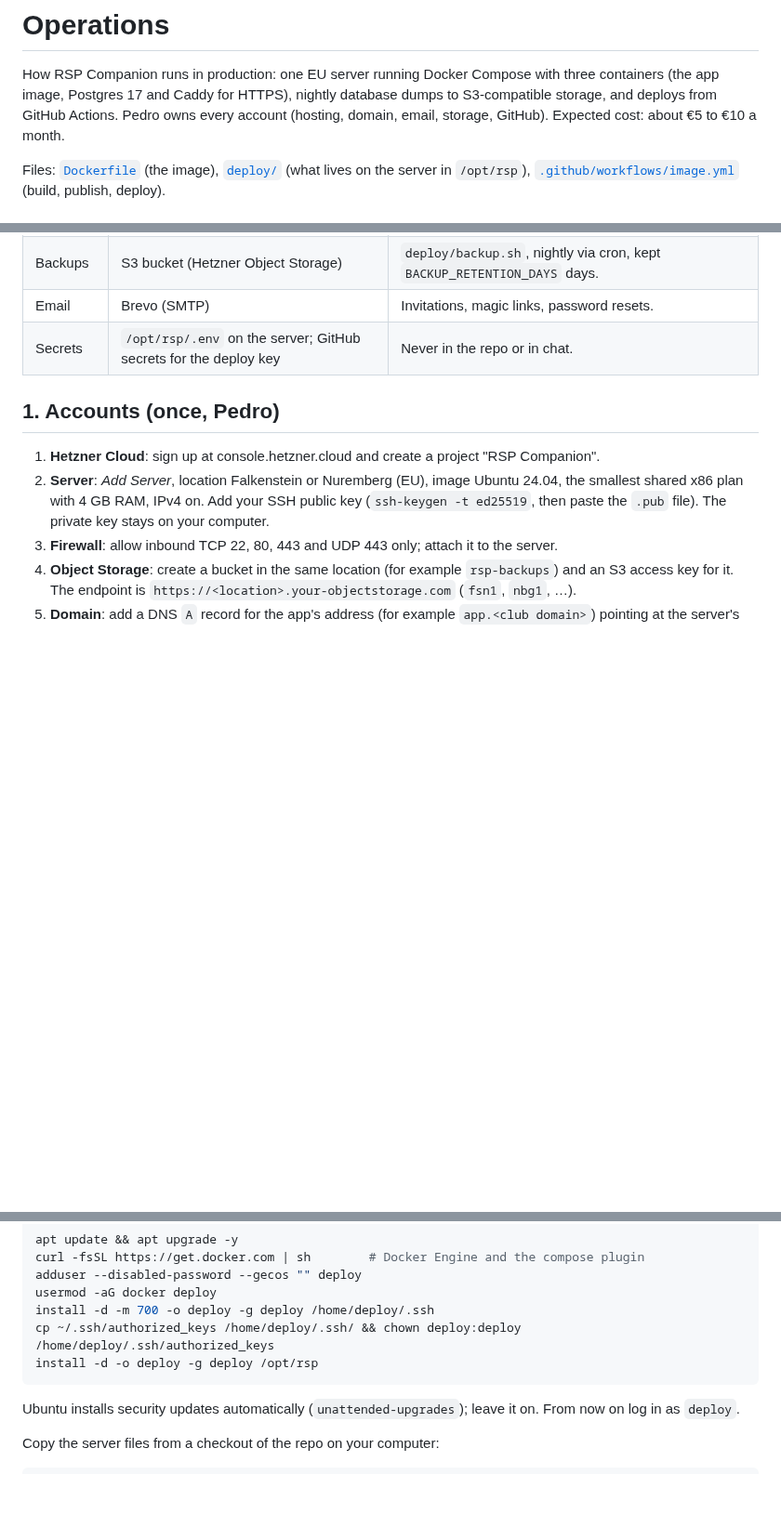
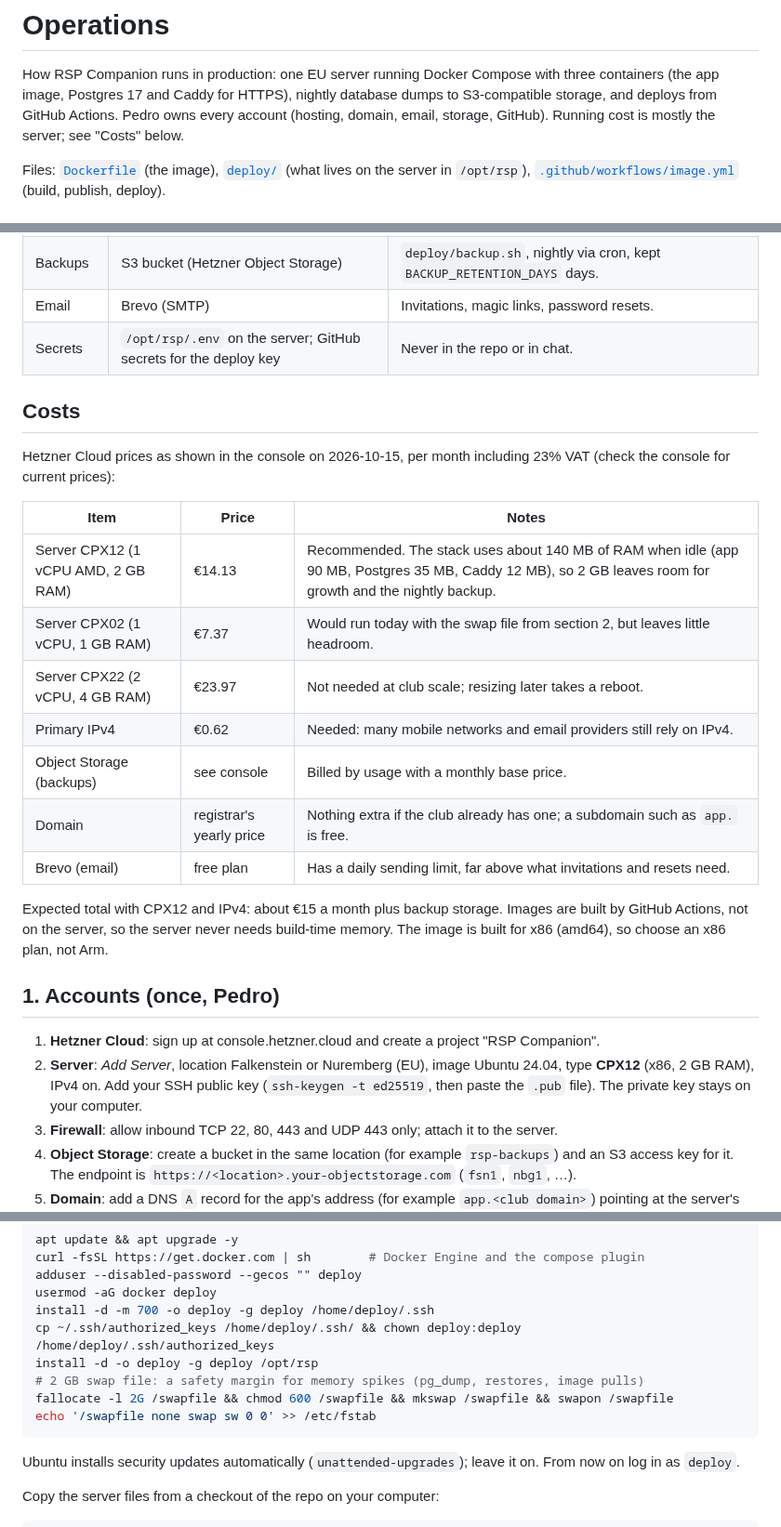
Before and after one commit to utterlymilked/RSP-Companion, a Markdown page: docs/OPERATIONS.md, 3 parts joined by grey strips. Shown at 93% size. GitHub-like rendering; blank space fills up the shorter version.

Commit message:
Correct the server costs and size in the operations guide
Hetzner prices from the console (incl. VAT); recommend CPX12 with 2 GB, measured idle
use of about 140 MB, and add a swap file step.

Co-Authored-By: Claude Opus 5.5 (1M context) <noreply@anthropic.com>
Claude-Session: https://claude.ai/code/session_01J51mp9sDg2q7v48agnuAxH

````diff
--- a/docs/OPERATIONS.md
+++ b/docs/OPERATIONS.md
@@ -3,7 +3,7 @@
 How RSP Companion runs in production: one EU server running Docker Compose with three
 containers (the app image, Postgres 17 and Caddy for HTTPS), nightly database dumps to
 S3-compatible storage, and deploys from GitHub Actions. Pedro owns every account (hosting,
-domain, email, storage, GitHub). Expected cost: about €5 to €10 a month.
+domain, email, storage, GitHub). Running cost is mostly the server; see "Costs" below.
 
 Files: [`Dockerfile`](../Dockerfile) (the image), [`deploy/`](../deploy) (what lives on the
 server in `/opt/rsp`), [`.github/workflows/image.yml`](../.github/workflows/image.yml) (build,
@@ -20,11 +20,30 @@ publish, deploy).
 | Email | Brevo (SMTP) | Invitations, magic links, password resets. |
 | Secrets | `/opt/rsp/.env` on the server; GitHub secrets for the deploy key | Never in the repo or in chat. |
 
+## Costs
+
+Hetzner Cloud prices as shown in the console on 2026-10-15, per month including 23% VAT
+(check the console for current prices):
+
+| Item | Price | Notes |
+| --- | --- | --- |
+| Server CPX12 (1 vCPU AMD, 2 GB RAM) | €14.13 | Recommended. The stack uses about 140 MB of RAM when idle (app 90 MB, Postgres 35 MB, Caddy 12 MB), so 2 GB leaves room for growth and the nightly backup. |
+| Server CPX02 (1 vCPU, 1 GB RAM) | €7.37 | Would run today with the swap file from section 2, but leaves little headroom. |
+| Server CPX22 (2 vCPU, 4 GB RAM) | €23.97 | Not needed at club scale; resizing later takes a reboot. |
+| Primary IPv4 | €0.62 | Needed: many mobile networks and email providers still rely on IPv4. |
+| Object Storage (backups) | see console | Billed by usage with a monthly base price. |
+| Domain | registrar's yearly price | Nothing extra if the club already has one; a subdomain such as `app.` is free. |
+| Brevo (email) | free plan | Has a daily sending limit, far above what invitations and resets need. |
+
+Expected total with CPX12 and IPv4: about €15 a month plus backup storage. Images are built by
+GitHub Actions, not on the server, so the server never needs build-time memory. The image is
+built for x86 (amd64), so choose an x86 plan, not Arm.
+
 ## 1. Accounts (once, Pedro)
 
 1. **Hetzner Cloud**: sign up at console.hetzner.cloud and create a project "RSP Companion".
-2. **Server**: *Add Server*, location Falkenstein or Nuremberg (EU), image Ubuntu 24.04, the
-   smallest shared x86 plan with 4 GB RAM, IPv4 on. Add your SSH public key
+2. **Server**: *Add Server*, location Falkenstein or Nuremberg (EU), image Ubuntu 24.04,
+   type **CPX12** (x86, 2 GB RAM), IPv4 on. Add your SSH public key
    (`ssh-keygen -t ed25519`, then paste the `.pub` file). The private key stays on your computer.
 3. **Firewall**: allow inbound TCP 22, 80, 443 and UDP 443 only; attach it to the server.
 4. **Object Storage**: create a bucket in the same location (for example `rsp-backups`) and
@@ -48,6 +67,9 @@ usermod -aG docker deploy
 install -d -m 700 -o deploy -g deploy /home/deploy/.ssh
 cp ~/.ssh/authorized_keys /home/deploy/.ssh/ && chown deploy:deploy /home/deploy/.ssh/authorized_keys
 install -d -o deploy -g deploy /opt/rsp
+# 2 GB swap file: a safety margin for memory spikes (pg_dump, restores, image pulls)
+fallocate -l 2G /swapfile && chmod 600 /swapfile && mkswap /swapfile && swapon /swapfile
+echo '/swapfile none swap sw 0 0' >> /etc/fstab
 ```
 
 Ubuntu installs security updates automatically (`unattended-upgrades`); leave it on. From
````
Also changed, not shown: docs/adr/0001-stack.md (+1 -1 lines).
